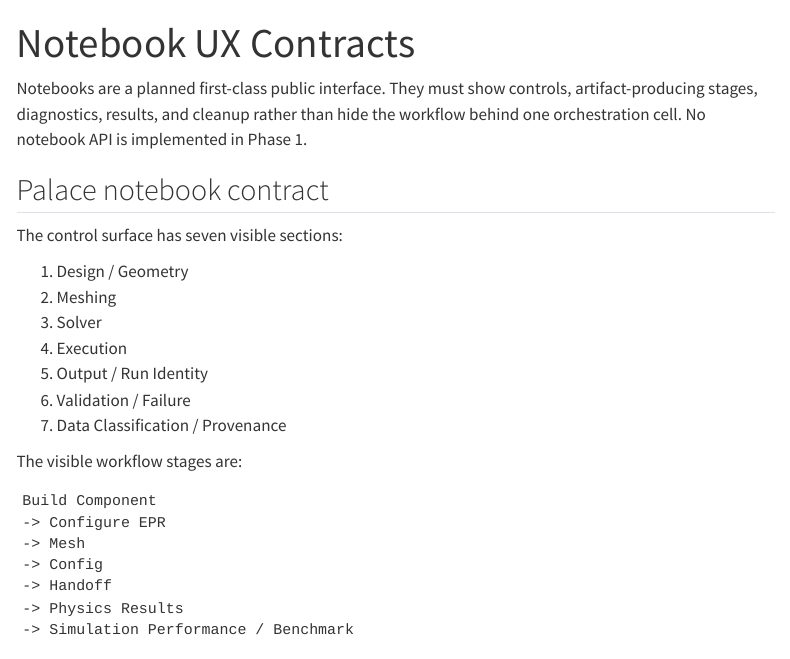
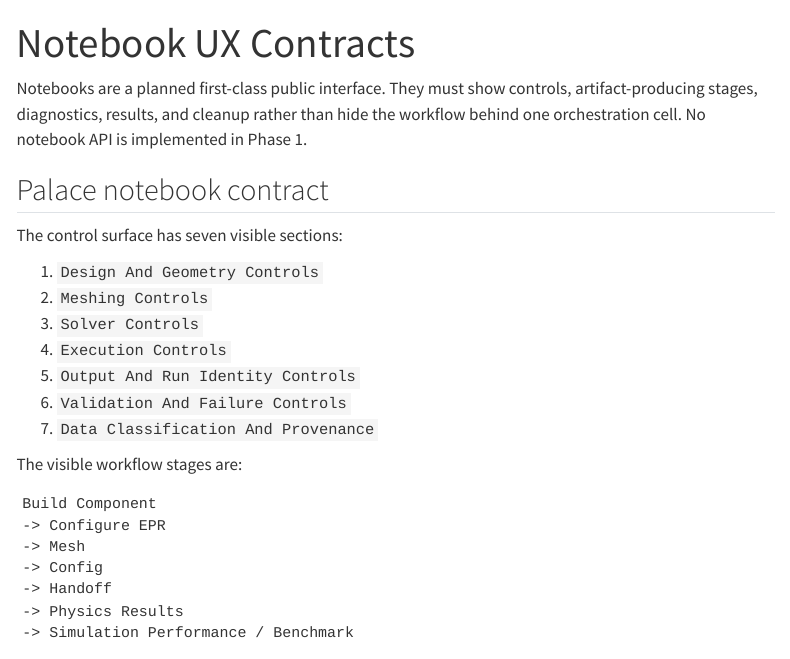
Before and after one commit to OrPenStrike/scgsim, a Quarto document (docs/notebook-ux.qmd): the page in a window 1100 px wide, from its top. Rendered offline with R 4.5, knitr and Pandoc in place of Quarto, with nearby package versions; menus at the side of the page are left out.

Commit message:
docs: align SCGSim source truth

```diff
--- a/_quarto.yml
+++ b/_quarto.yml
@@ -23,9 +23,6 @@ website:
         href: docs/backend-support.qmd
       - text: "Notebook UX"
         href: docs/notebook-ux.qmd
-    right:
-      - text: "SCQ Design Kit"
-        href: https://github.com/arfiligol/SCQ_Design
   sidebar:
     style: docked
     collapse-level: 1
--- a/docs/notebook-ux.qmd
+++ b/docs/notebook-ux.qmd
@@ -11,13 +11,13 @@ Phase 1.
 
 The control surface has seven visible sections:
 
-1. Design / Geometry
-2. Meshing
-3. Solver
-4. Execution
-5. Output / Run Identity
-6. Validation / Failure
-7. Data Classification / Provenance
+1. `Design And Geometry Controls`
+2. `Meshing Controls`
+3. `Solver Controls`
+4. `Execution Controls`
+5. `Output And Run Identity Controls`
+6. `Validation And Failure Controls`
+7. `Data Classification And Provenance`
 
 The visible workflow stages are:
 
```
Also changed, not shown: docs/geometry-sgb.qmd (+2 -2 lines).
